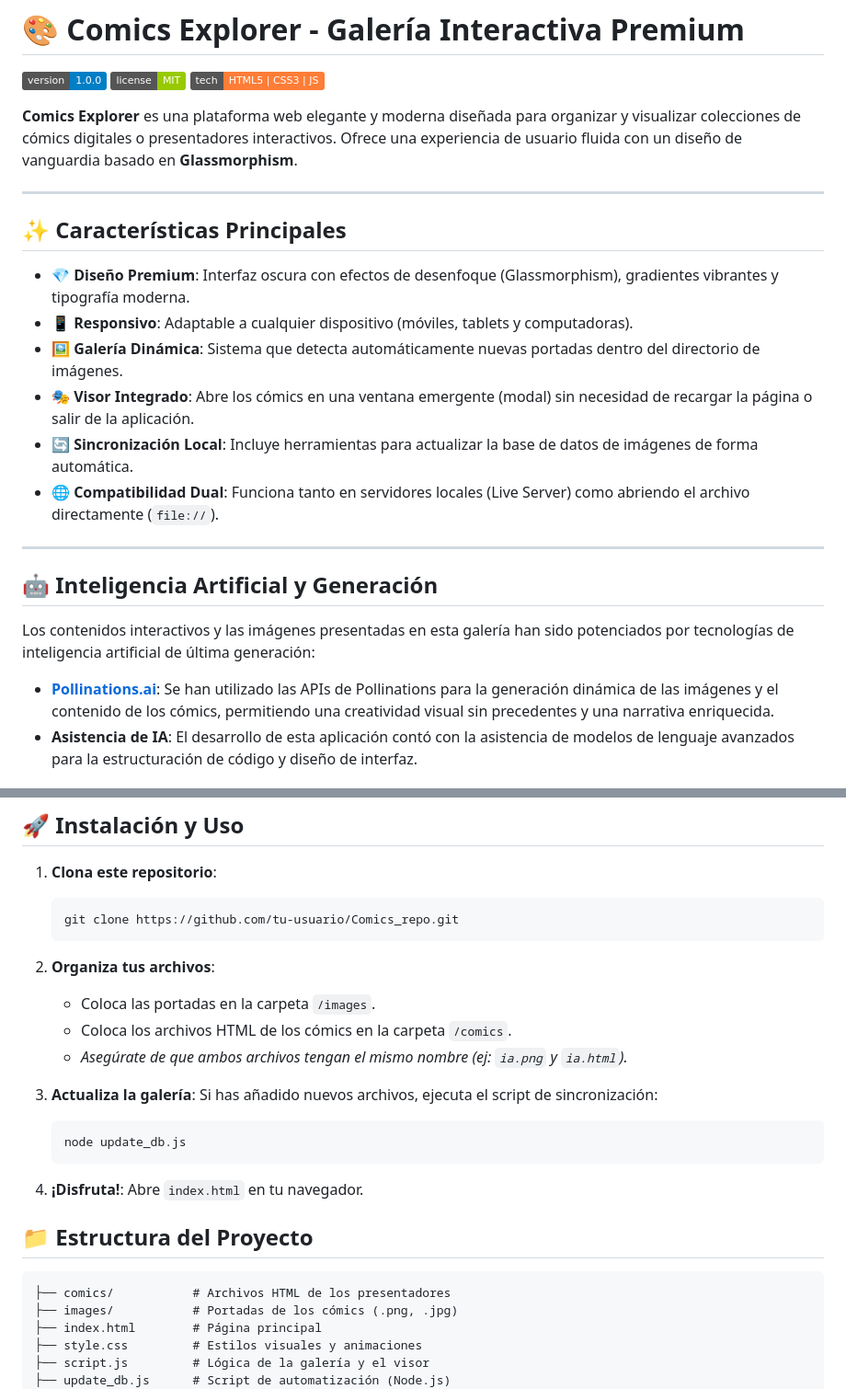
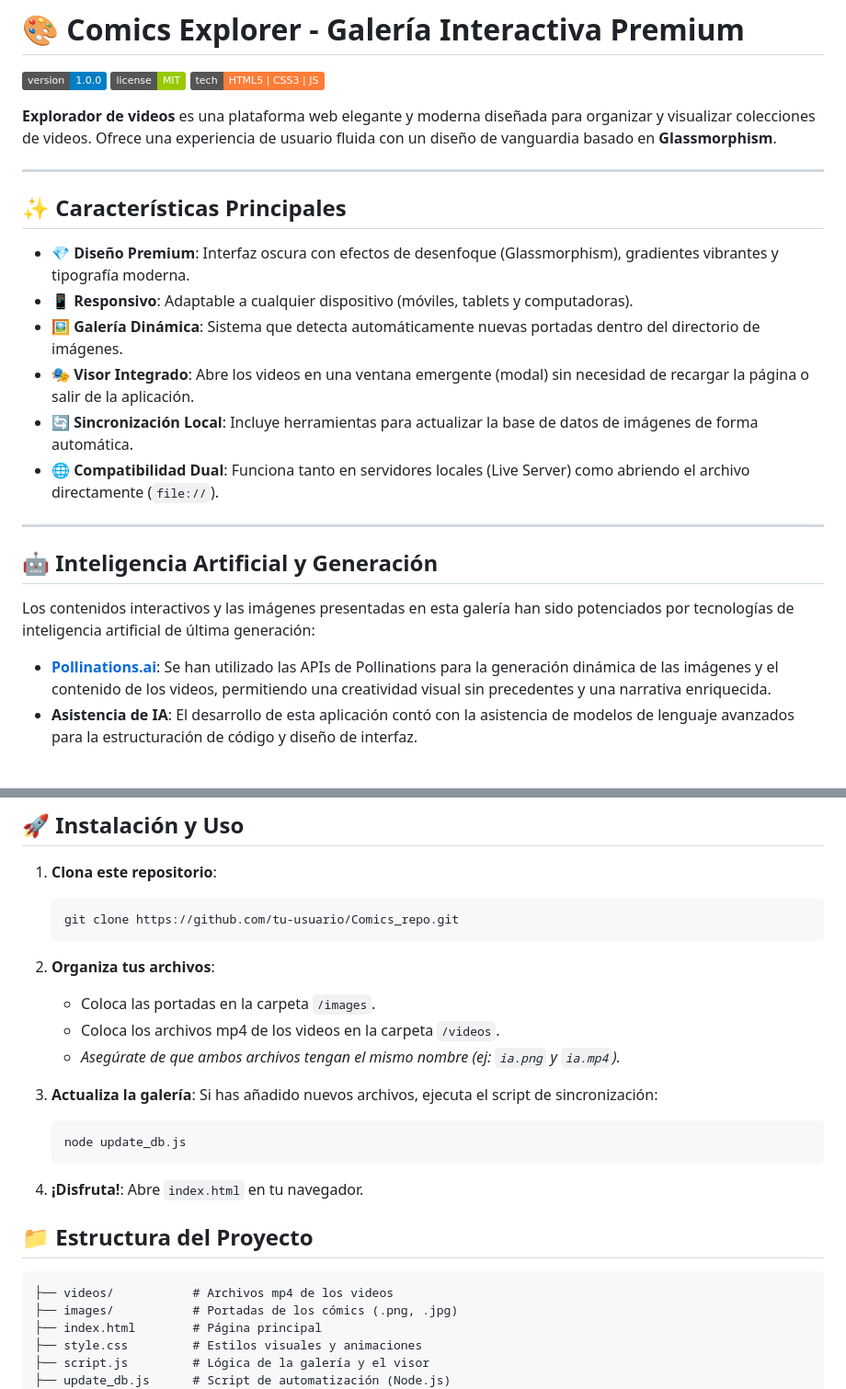
Before and after one commit to Juanrivera126/Explorador-de-videos, a Markdown page: README.md, 2 parts joined by grey strips. Shown at 92% size. Rendered like a GitHub page; badges without logos.

Commit message:
Modify README for video collection support
Updated project to support video collections instead of comics, including changes to installation instructions and project structure.

````diff
--- a/README.md
+++ b/README.md
@@ -4,7 +4,7 @@
 ![Licencia](https://img.shields.io/badge/license-MIT-green.svg)
 ![Tecnologías](https://img.shields.io/badge/tech-HTML5%20%7C%20CSS3%20%7C%20JS-orange.svg)
 
-**Comics Explorer** es una plataforma web elegante y moderna diseñada para organizar y visualizar colecciones de cómics digitales o presentadores interactivos. Ofrece una experiencia de usuario fluida con un diseño de vanguardia basado en **Glassmorphism**.
+**Explorador de videos** es una plataforma web elegante y moderna diseñada para organizar y visualizar colecciones de videos. Ofrece una experiencia de usuario fluida con un diseño de vanguardia basado en **Glassmorphism**.
 
 ---
 
@@ -13,7 +13,7 @@
 - **💎 Diseño Premium**: Interfaz oscura con efectos de desenfoque (Glassmorphism), gradientes vibrantes y tipografía moderna.
 - **📱 Responsivo**: Adaptable a cualquier dispositivo (móviles, tablets y computadoras).
 - **🖼️ Galería Dinámica**: Sistema que detecta automáticamente nuevas portadas dentro del directorio de imágenes.
-- **🎭 Visor Integrado**: Abre los cómics en una ventana emergente (modal) sin necesidad de recargar la página o salir de la aplicación.
+- **🎭 Visor Integrado**: Abre los videos en una ventana emergente (modal) sin necesidad de recargar la página o salir de la aplicación.
 - **🔄 Sincronización Local**: Incluye herramientas para actualizar la base de datos de imágenes de forma automática.
 - **🌐 Compatibilidad Dual**: Funciona tanto en servidores locales (Live Server) como abriendo el archivo directamente (`file://`).
 
@@ -23,7 +23,7 @@
 
 Los contenidos interactivos y las imágenes presentadas en esta galería han sido potenciados por tecnologías de inteligencia artificial de última generación:
 
-- **[Pollinations.ai](https://pollinations.ai/)**: Se han utilizado las APIs de Pollinations para la generación dinámica de las imágenes y el contenido de los cómics, permitiendo una creatividad visual sin precedentes y una narrativa enriquecida.
+- **[Pollinations.ai](https://pollinations.ai/)**: Se han utilizado las APIs de Pollinations para la generación dinámica de las imágenes y el contenido de los videos, permitiendo una creatividad visual sin precedentes y una narrativa enriquecida.
 - **Asistencia de IA**: El desarrollo de esta aplicación contó con la asistencia de modelos de lenguaje avanzados para la estructuración de código y diseño de interfaz.
 
 
@@ -41,8 +41,8 @@ Los contenidos interactivos y las imágenes presentadas en esta galería han sid
 
 2. **Organiza tus archivos**:
    - Coloca las portadas en la carpeta `/images`.
-   - Coloca los archivos HTML de los cómics en la carpeta `/comics`.
-   - *Asegúrate de que ambos archivos tengan el mismo nombre (ej: `ia.png` y `ia.html`).*
+   - Coloca los archivos mp4 de los videos en la carpeta `/videos`.
+   - *Asegúrate de que ambos archivos tengan el mismo nombre (ej: `ia.png` y `ia.mp4`).*
 
 3. **Actualiza la galería**:
    Si has añadido nuevos archivos, ejecuta el script de sincronización:
@@ -56,7 +56,7 @@ Los contenidos interactivos y las imágenes presentadas en esta galería han sid
 ## 📁 Estructura del Proyecto
 
 ```text
-├── comics/           # Archivos HTML de los presentadores
+├── videos/           # Archivos mp4 de los videos
 ├── images/           # Portadas de los cómics (.png, .jpg)
 ├── index.html        # Página principal
 ├── style.css         # Estilos visuales y animaciones
````
